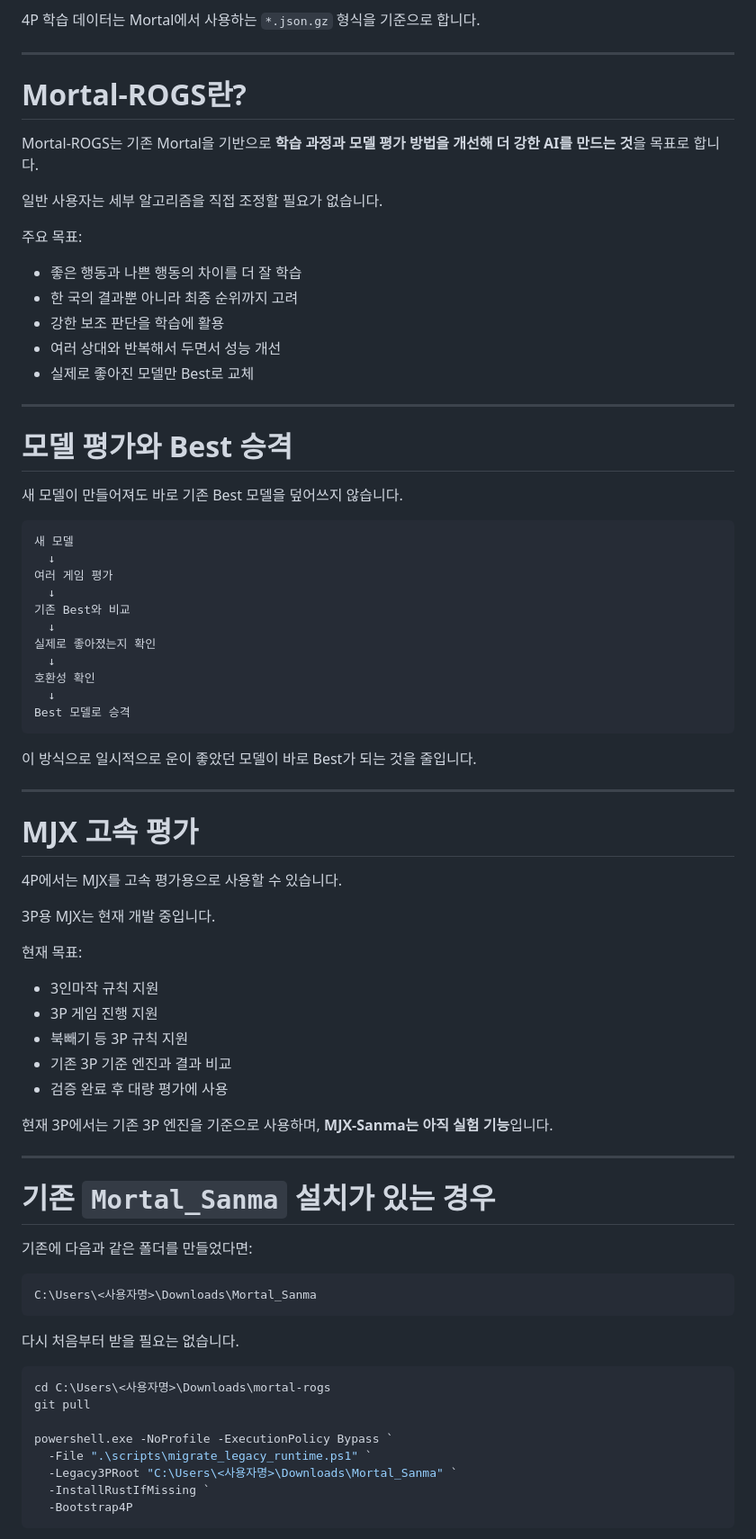
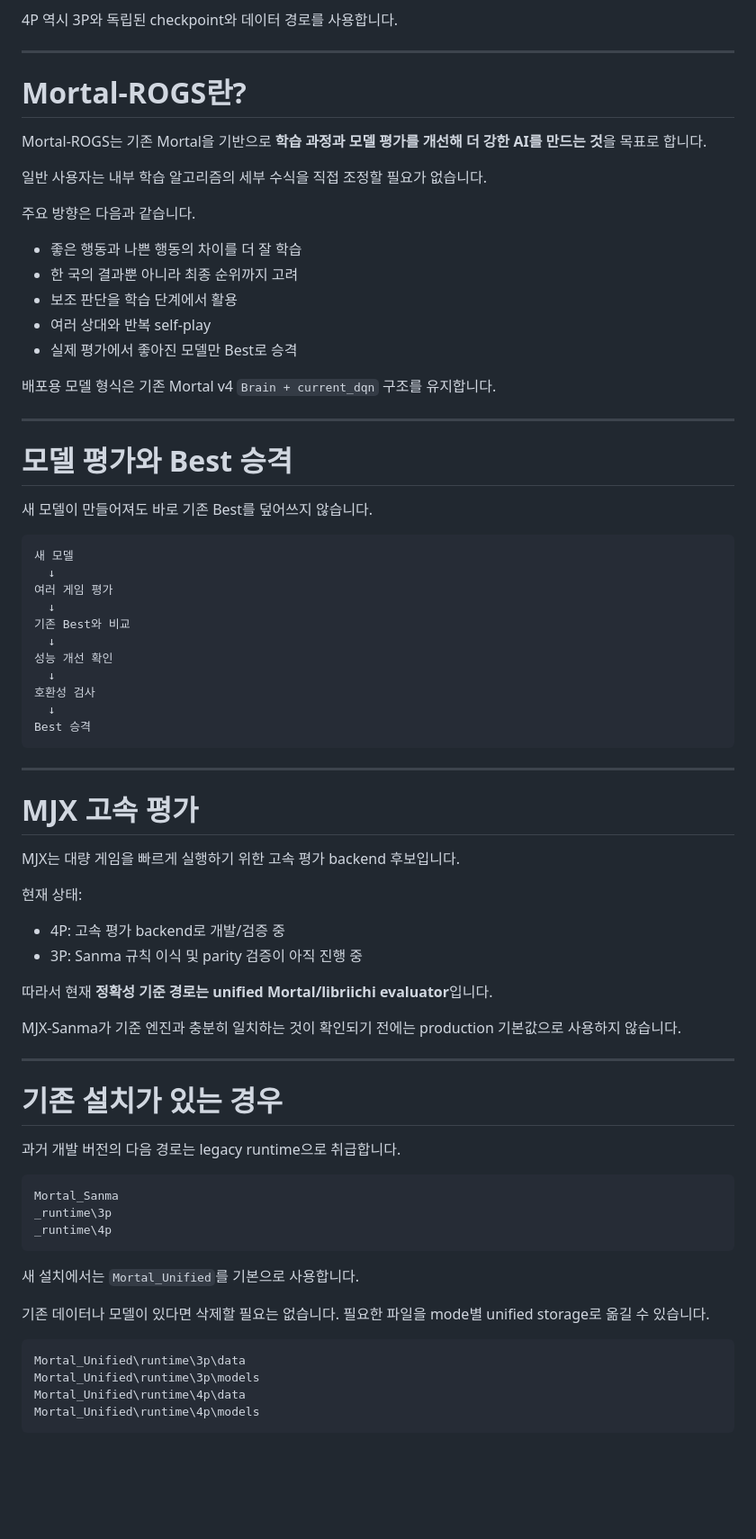
Before and after one commit to gkfyddl2662/JSGomoku, a Markdown page: README.md, the part around one of its changes. Shown at 90% size. Rendered like a GitHub page; blank space fills up the shorter version.

````diff
--- a/README.md
+++ b/README.md
@@ -278,28 +281,30 @@ Web UI 상단에서 원하는 모드를 선택합니다.
 - 모델 비교 및 승격
 
-4P 학습 데이터는 Mortal에서 사용하는 `*.json.gz` 형식을 기준으로 합니다.
+4P 역시 3P와 독립된 checkpoint와 데이터 경로를 사용합니다.
 
 ---
 
 # Mortal-ROGS란?
 
-Mortal-ROGS는 기존 Mortal을 기반으로 **학습 과정과 모델 평가 방법을 개선해 더 강한 AI를 만드는 것**을 목표로 합니다.
+Mortal-ROGS는 기존 Mortal을 기반으로 **학습 과정과 모델 평가를 개선해 더 강한 AI를 만드는 것**을 목표로 합니다.
 
-일반 사용자는 세부 알고리즘을 직접 조정할 필요가 없습니다.
+일반 사용자는 내부 학습 알고리즘의 세부 수식을 직접 조정할 필요가 없습니다.
 
-주요 목표:
+주요 방향은 다음과 같습니다.
 
 - 좋은 행동과 나쁜 행동의 차이를 더 잘 학습
 - 한 국의 결과뿐 아니라 최종 순위까지 고려
-- 강한 보조 판단을 학습에 활용
-- 여러 상대와 반복해서 두면서 성능 개선
-- 실제로 좋아진 모델만 Best로 교체
+- 보조 판단을 학습 단계에서 활용
+- 여러 상대와 반복 self-play
+- 실제 평가에서 좋아진 모델만 Best로 승격
+
+배포용 모델 형식은 기존 Mortal v4 `Brain + current_dqn` 구조를 유지합니다.
 
 ---
 
 # 모델 평가와 Best 승격
 
-새 모델이 만들어져도 바로 기존 Best 모델을 덮어쓰지 않습니다.
+새 모델이 만들어져도 바로 기존 Best를 덮어쓰지 않습니다.
 
 ```text
 새 모델
@@ -308,53 +313,48 @@ Mortal-ROGS는 기존 Mortal을 기반으로 **학습 과정과 모델 평가
   ↓
 기존 Best와 비교
   ↓
-실제로 좋아졌는지 확인
+성능 개선 확인
   ↓
-호환성 확인
+호환성 검사
   ↓
-Best 모델로 승격
+Best 승격
 ```
-
-이 방식으로 일시적으로 운이 좋았던 모델이 바로 Best가 되는 것을 줄입니다.
 
 ---
 
 # MJX 고속 평가
 
-4P에서는 MJX를 고속 평가용으로 사용할 수 있습니다.
+MJX는 대량 게임을 빠르게 실행하기 위한 고속 평가 backend 후보입니다.
 
-3P용 MJX는 현재 개발 중입니다.
+현재 상태:
 
-현재 목표:
+- 4P: 고속 평가 backend로 개발/검증 중
+- 3P: Sanma 규칙 이식 및 parity 검증이 아직 진행 중
 
-- 3인마작 규칙 지원
-- 3P 게임 진행 지원
-- 북빼기 등 3P 규칙 지원
-- 기존 3P 기준 엔진과 결과 비교
-- 검증 완료 후 대량 평가에 사용
+따라서 현재 **정확성 기준 경로는 unified Mortal/libriichi evaluator**입니다.
 
-현재 3P에서는 기존 3P 엔진을 기준으로 사용하며, **MJX-Sanma는 아직 실험 기능**입니다.
+MJX-Sanma가 기준 엔진과 충분히 일치하는 것이 확인되기 전에는 production 기본값으로 사용하지 않습니다.
 
 ---
 
-# 기존 `Mortal_Sanma` 설치가 있는 경우
+# 기존 설치가 있는 경우
 
-기존에 다음과 같은 폴더를 만들었다면:
+과거 개발 버전의 다음 경로는 legacy runtime으로 취급합니다.
 
 ```text
-C:\Users\<사용자명>\Downloads\Mortal_Sanma
+Mortal_Sanma
+_runtime\3p
+_runtime\4p
 ```
 
-다시 처음부터 받을 필요는 없습니다.
+새 설치에서는 `Mortal_Unified`를 기본으로 사용합니다.
 
-```powershell
-cd C:\Users\<사용자명>\Downloads\mortal-rogs
-git pull
+기존 데이터나 모델이 있다면 삭제할 필요는 없습니다. 필요한 파일을 mode별 unified storage로 옮길 수 있습니다.
 
-powershell.exe -NoProfile -ExecutionPolicy Bypass `
-  -File ".\scripts\migrate_legacy_runtime.ps1" `
-  -Legacy3PRoot "C:\Users\<사용자명>\Downloads\Mortal_Sanma" `
-  -InstallRustIfMissing `
-  -Bootstrap4P
+```text
+Mortal_Unified\runtime\3p\data
+Mortal_Unified\runtime\3p\models
+Mortal_Unified\runtime\4p\data
+Mortal_Unified\runtime\4p\models
 ```
 
````
Also changed, not shown: other parts of README.md (+182 -209 lines).
